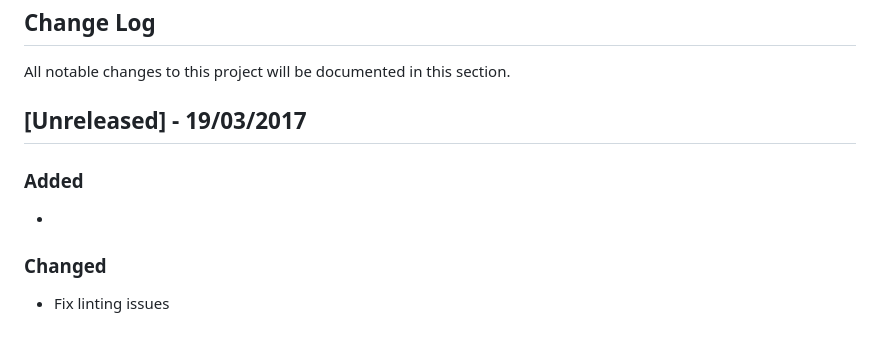
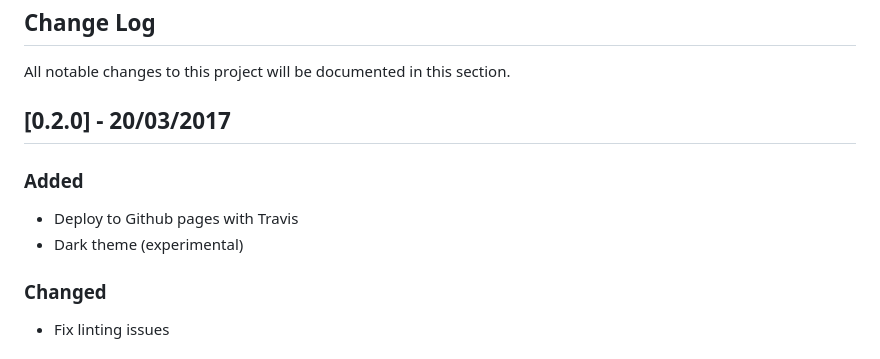
Before and after one commit to websemantics/phosphorjs-starter-kit, a Markdown page: CHANGELOG.md, the part around the change. Drawn GitHub-style.

```diff
--- a/CHANGELOG.md
+++ b/CHANGELOG.md
@@ -1,9 +1,10 @@
 ## Change Log
 All notable changes to this project will be documented in this section.
 
-## [Unreleased] - 19/03/2017
+## [0.2.0] - 20/03/2017
 ### Added
--
+- Deploy to Github pages with Travis
+- Dark theme (experimental)
 
 ### Changed
 - Fix linting issues
```
Also changed, not shown: README.md (+4 -0 lines), preview.gif (added), 7 other files.
